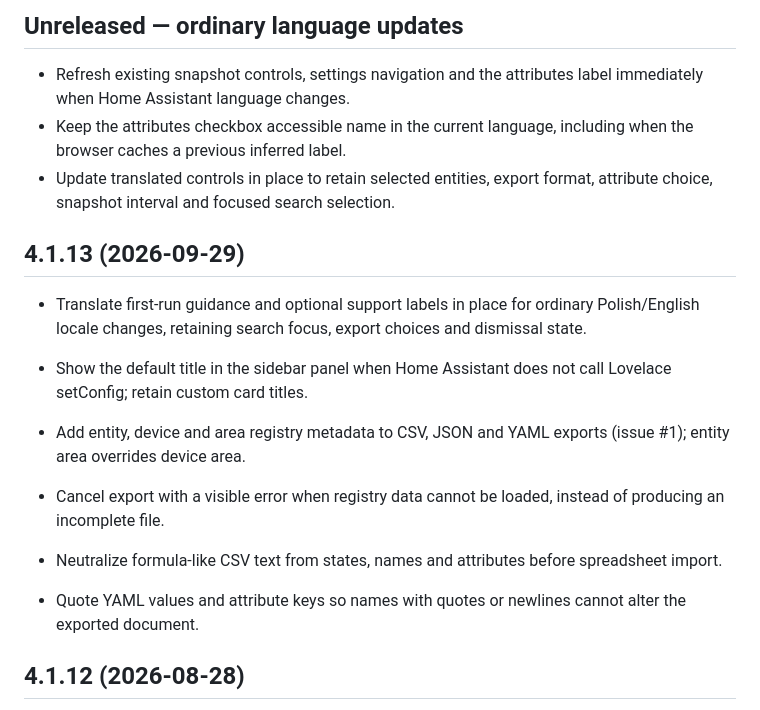
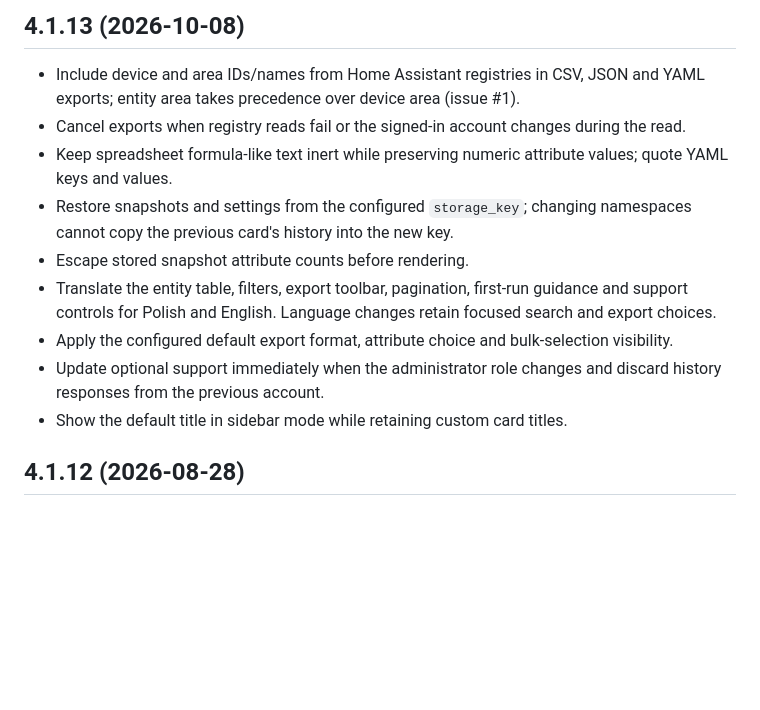
Before and after one commit to MacSiem/ha-data-exporter, a Markdown page: CHANGELOG.md, the part around the change. Drawn GitHub-style; blank space fills up the shorter version.

```diff
--- a/CHANGELOG.md
+++ b/CHANGELOG.md
@@ -1,18 +1,14 @@
-## Unreleased — ordinary language updates
+## 4.1.13 (2026-10-08)
 
-- Refresh existing snapshot controls, settings navigation and the attributes label immediately when Home Assistant language changes.
-- Keep the attributes checkbox accessible name in the current language, including when the browser caches a previous inferred label.
-- Update translated controls in place to retain selected entities, export format, attribute choice, snapshot interval and focused search selection.
-
-## 4.1.13 (2026-09-29)
-
-- Translate first-run guidance and optional support labels in place for ordinary Polish/English locale changes, retaining search focus, export choices and dismissal state.
-
-- Show the default title in the sidebar panel when Home Assistant does not call Lovelace setConfig; retain custom card titles.
-- Add entity, device and area registry metadata to CSV, JSON and YAML exports (issue #1); entity area overrides device area.
-- Cancel export with a visible error when registry data cannot be loaded, instead of producing an incomplete file.
-- Neutralize formula-like CSV text from states, names and attributes before spreadsheet import.
-- Quote YAML values and attribute keys so names with quotes or newlines cannot alter the exported document.
+- Include device and area IDs/names from Home Assistant registries in CSV, JSON and YAML exports; entity area takes precedence over device area (issue #1).
+- Cancel exports when registry reads fail or the signed-in account changes during the read.
+- Keep spreadsheet formula-like text inert while preserving numeric attribute values; quote YAML keys and values.
+- Restore snapshots and settings from the configured `storage_key`; changing namespaces cannot copy the previous card's history into the new key.
+- Escape stored snapshot attribute counts before rendering.
+- Translate the entity table, filters, export toolbar, pagination, first-run guidance and support controls for Polish and English. Language changes retain focused search and export choices.
+- Apply the configured default export format, attribute choice and bulk-selection visibility.
+- Update optional support immediately when the administrator role changes and discard history responses from the previous account.
+- Show the default title in sidebar mode while retaining custom card titles.
 
 ## 4.1.12 (2026-08-28)
 
```
Also changed, not shown: README.md (+6 -2 lines).
